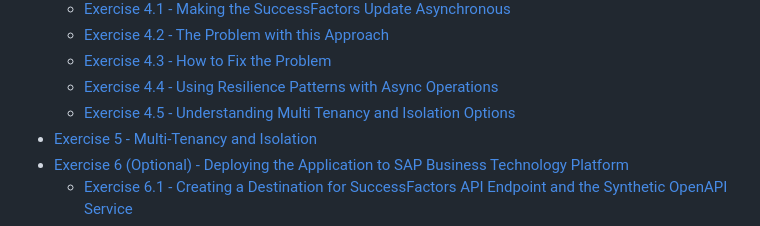
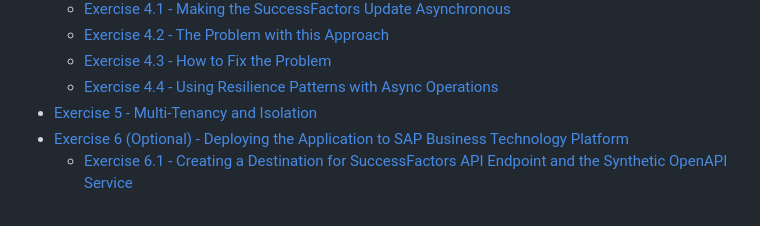
Before and after one commit to SAP-samples/teched2023-IN260, a Markdown page: README.md, the part around the change. Rendered like a GitHub page.

```diff
--- a/README.md
+++ b/README.md
@@ -65,7 +65,6 @@ The requirements to follow the exercises in this repository are:
   - [Exercise 4.2 - The Problem with this Approach](exercises/ex4/README.md#42-the-problem-with-this-approach)
   - [Exercise 4.3 - How to Fix the Problem](exercises/ex4/README.md#43-how-to-fix-the-problem)
   - [Exercise 4.4 - Using Resilience Patterns with Async Operations](exercises/ex4/README.md#44-using-resilience-patterns-with-async-operations)
-  - [Exercise 4.5 - Understanding Multi Tenancy and Isolation Options](exercises/ex4/README.md#45-understanding-multi-tenancy-and-isolation-options)
 - [Exercise 5 - Multi-Tenancy and Isolation](exercises/ex5/README.md)
 - [Exercise 6 (Optional) - Deploying the Application to SAP Business Technology Platform](exercises/ex6/README.md)
   - [Exercise 6.1 - Creating a Destination for SuccessFactors API Endpoint and the Synthetic OpenAPI Service](exercises/ex6/README.md#61-creating-a-destination-for-successfactors-api-endpoint-and-the-synthetic-openapi-service)
```
Also changed, not shown: exercises/ex4/README.md (+0 -88 lines).
